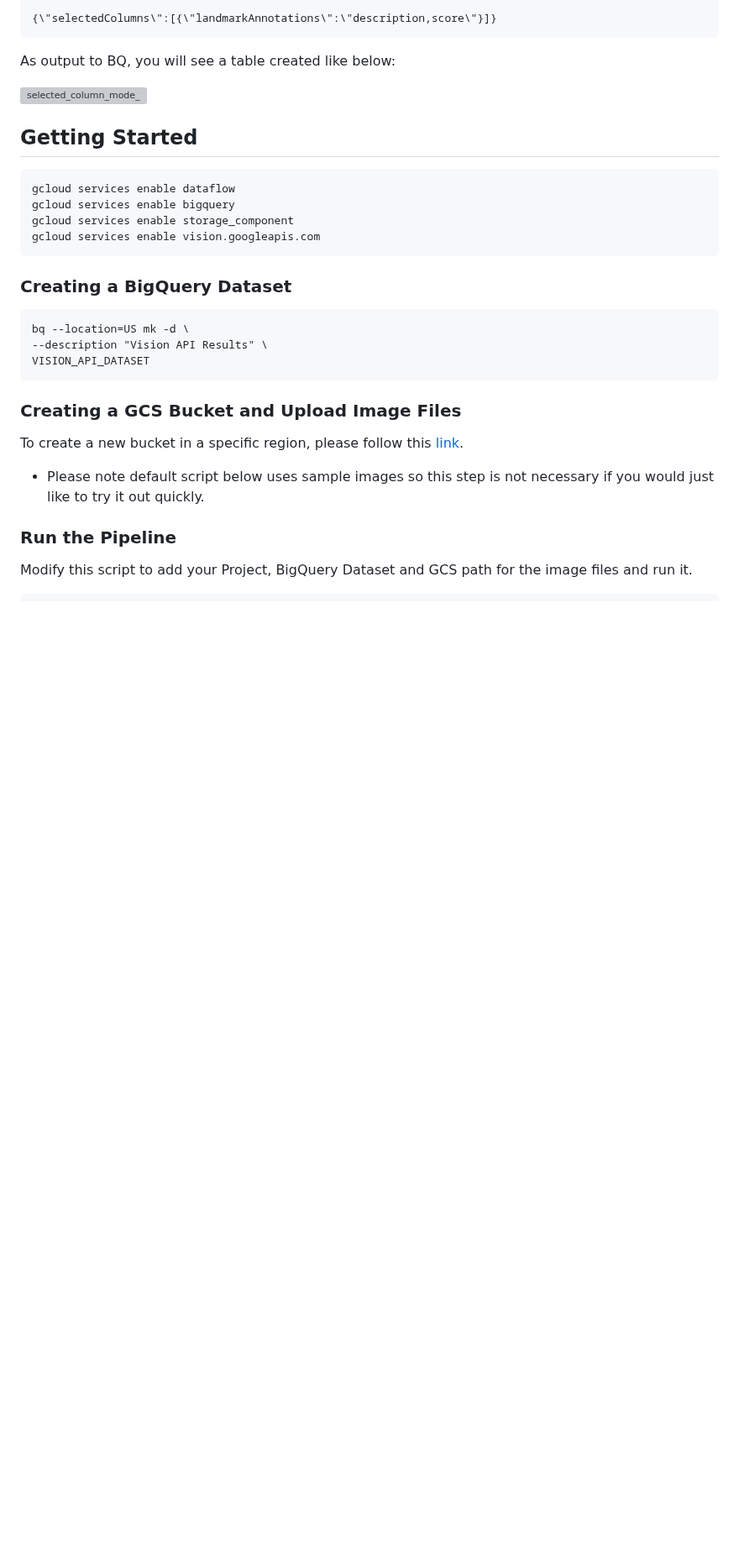
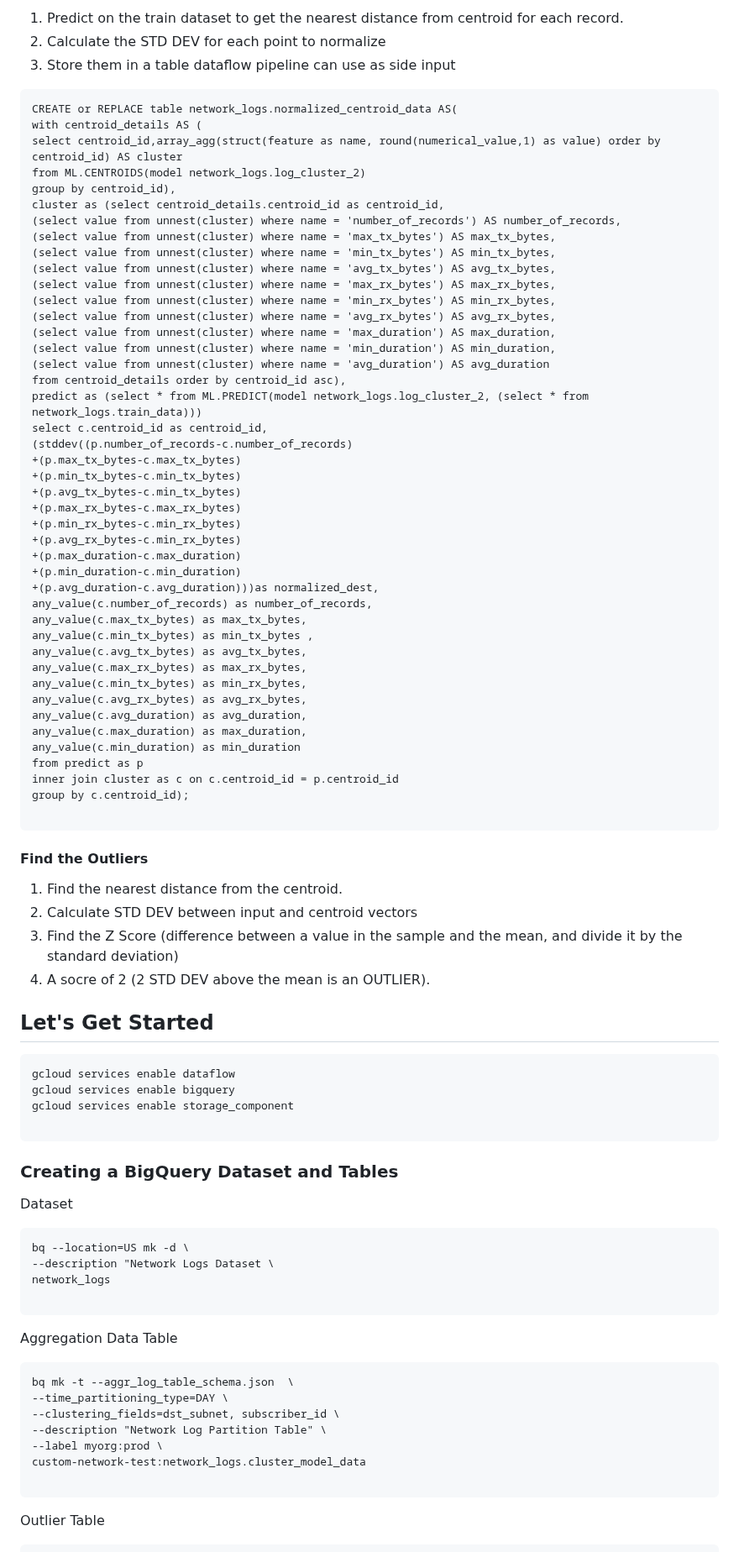
Before and after one commit to GoogleCloudPlatform/df-ml-anomaly-detection, a Markdown page: README.md, the part around one of its changes. Shown at 84% size. Drawn GitHub-style; blank space fills up the shorter version; grey boxes are pictures that could not be loaded.

`````diff
--- a/README.md
+++ b/README.md
@@ -30,36 +100,92 @@ Lastly, you can specify a list of columns to override the default JSON output mo
 
-```{\"featureConfig\":[{\"type\":\"LANDMARK_DETECTION\"}]}
-{\"selectedColumns\":[{\"landmarkAnnotations\":\"description,score\"}]}
+1. Predict on the train dataset to get the nearest distance from centroid for each record.
+2. Calculate the STD DEV for each point to normalize
+3. Store them in a table dataflow pipeline can use as side input
+
+```
+CREATE or REPLACE table network_logs.normalized_centroid_data AS(
+with centroid_details AS (
+select centroid_id,array_agg(struct(feature as name, round(numerical_value,1) as value) order by centroid_id) AS cluster
+from ML.CENTROIDS(model network_logs.log_cluster_2)
+group by centroid_id),
+cluster as (select centroid_details.centroid_id as centroid_id,
+(select value from unnest(cluster) where name = 'number_of_records') AS number_of_records,
+(select value from unnest(cluster) where name = 'max_tx_bytes') AS max_tx_bytes,
+(select value from unnest(cluster) where name = 'min_tx_bytes') AS min_tx_bytes,
+(select value from unnest(cluster) where name = 'avg_tx_bytes') AS avg_tx_bytes,
+(select value from unnest(cluster) where name = 'max_rx_bytes') AS max_rx_bytes,
+(select value from unnest(cluster) where name = 'min_rx_bytes') AS min_rx_bytes,
+(select value from unnest(cluster) where name = 'avg_rx_bytes') AS avg_rx_bytes,
+(select value from unnest(cluster) where name = 'max_duration') AS max_duration,
+(select value from unnest(cluster) where name = 'min_duration') AS min_duration,
+(select value from unnest(cluster) where name = 'avg_duration') AS avg_duration
+from centroid_details order by centroid_id asc),
+predict as (select * from ML.PREDICT(model network_logs.log_cluster_2, (select * from network_logs.train_data)))
+select c.centroid_id as centroid_id,
+(stddev((p.number_of_records-c.number_of_records)
++(p.max_tx_bytes-c.max_tx_bytes)
++(p.min_tx_bytes-c.min_tx_bytes)
++(p.avg_tx_bytes-c.min_tx_bytes)
++(p.max_rx_bytes-c.max_rx_bytes)
++(p.min_rx_bytes-c.min_rx_bytes)
++(p.avg_rx_bytes-c.min_rx_bytes)
++(p.max_duration-c.max_duration)
++(p.min_duration-c.min_duration)
++(p.avg_duration-c.avg_duration)))as normalized_dest,
+any_value(c.number_of_records) as number_of_records,
+any_value(c.max_tx_bytes) as max_tx_bytes,
+any_value(c.min_tx_bytes) as min_tx_bytes ,
+any_value(c.avg_tx_bytes) as avg_tx_bytes,
+any_value(c.max_rx_bytes) as max_rx_bytes,
+any_value(c.min_tx_bytes) as min_rx_bytes,
+any_value(c.avg_rx_bytes) as avg_rx_bytes,
+any_value(c.avg_duration) as avg_duration,
+any_value(c.max_duration) as max_duration,
+any_value(c.min_duration) as min_duration
+from predict as p
+inner join cluster as c on c.centroid_id = p.centroid_id
+group by c.centroid_id);
+
 ```
 
-As output to BQ, you will see a table created like below:
+#### Find the Outliers
 
-![selected_column_mode_](diagram/selected_columns.png)
+1. Find the nearest distance from the centroid.
+2. Calculate STD DEV between input and centroid vectors
+3. Find the Z Score (difference between a value in the sample and the mean, and divide it by the standard deviation)
+4. A socre of 2 (2 STD DEV above the mean is an OUTLIER).
 
-## Getting Started
+## Let's Get Started
 
 ````
 gcloud services enable dataflow
 gcloud services enable bigquery
 gcloud services enable storage_component
-gcloud services enable vision.googleapis.com
+
 ````
 
-### Creating a BigQuery Dataset
+### Creating a BigQuery Dataset and Tables
+
+Dataset
 
 ```
 bq --location=US mk -d \
---description "Vision API Results" \
-VISION_API_DATASET
+--description "Network Logs Dataset \
+network_logs
+
+```
+Aggregation Data Table
+
+```
+bq mk -t --aggr_log_table_schema.json  \
+--time_partitioning_type=DAY \
+--clustering_fields=dst_subnet, subscriber_id \
+--description "Network Log Partition Table" \
+--label myorg:prod \
+custom-network-test:network_logs.cluster_model_data
+
 ```
 
-### Creating a GCS Bucket and Upload Image Files
-
-To create a new bucket in a specific region, please follow this [link](https://cloud.google.com/storage/docs/creating-buckets).
-
-* Please note default script below uses sample images so this step is not necessary if you would just like to try it out quickly.
-
-### Run the Pipeline
-Modify this script to add your Project, BigQuery Dataset and GCS path for the image files and run it.
+Outlier Table
 
 ```
`````
Also changed, not shown: other parts of README.md (+89 -31 lines), diagram/ref-arch.png (added), 3 other files.
